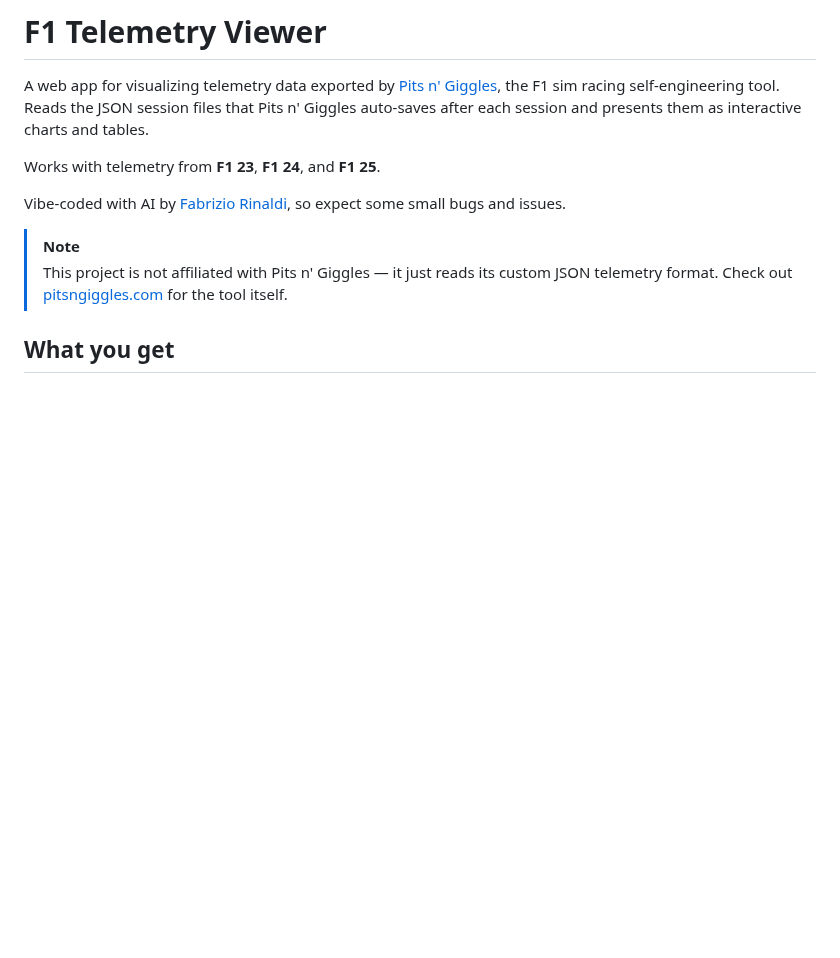
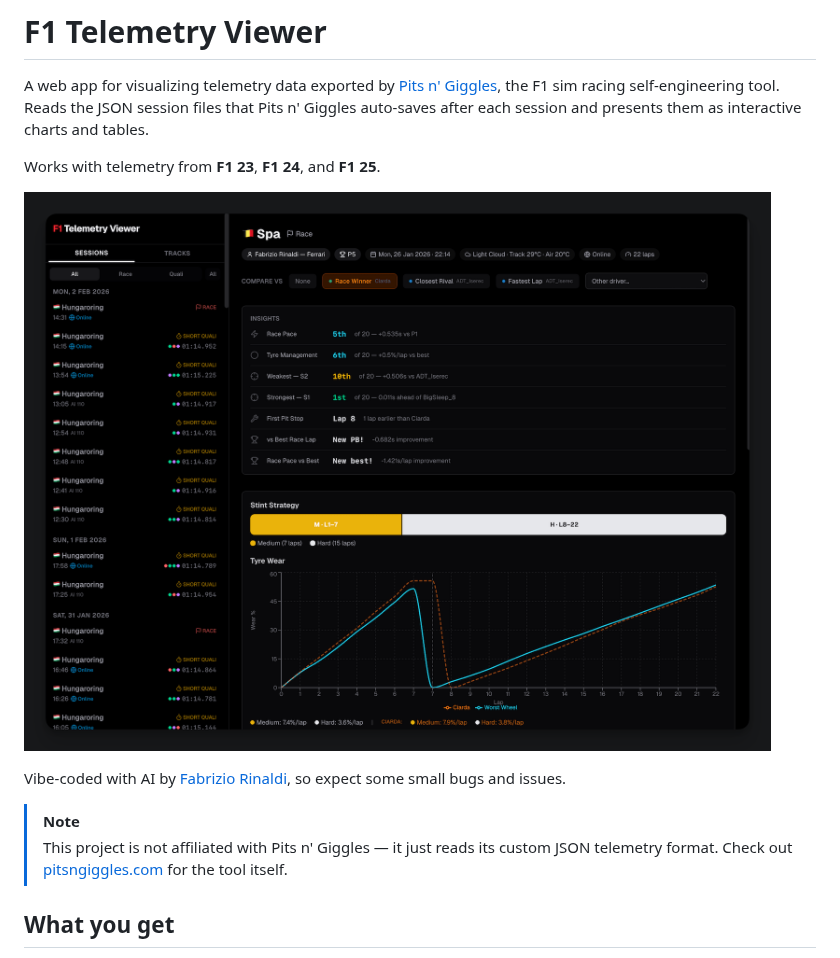
Before and after one commit to linuz90/f1-telemetry-viewer, a Markdown page: README.md, the part around the change. Rendered like a GitHub page; pictures changed too: assets/preview.png (added); blank space fills up the shorter version.

Commit message:
docs: add preview screenshot to README

```diff
--- a/README.md
+++ b/README.md
@@ -3,6 +3,8 @@
 A web app for visualizing telemetry data exported by [Pits n' Giggles](https://github.com/ashwin-nat/pits-n-giggles), the F1 sim racing self-engineering tool. Reads the JSON session files that Pits n' Giggles auto-saves after each session and presents them as interactive charts and tables.
 
 Works with telemetry from **F1 23**, **F1 24**, and **F1 25**.
+
+![F1 Telemetry Viewer](assets/preview.png)
 
 Vibe-coded with AI by [Fabrizio Rinaldi](https://fabrizio.so), so expect some small bugs and issues.
 
```
